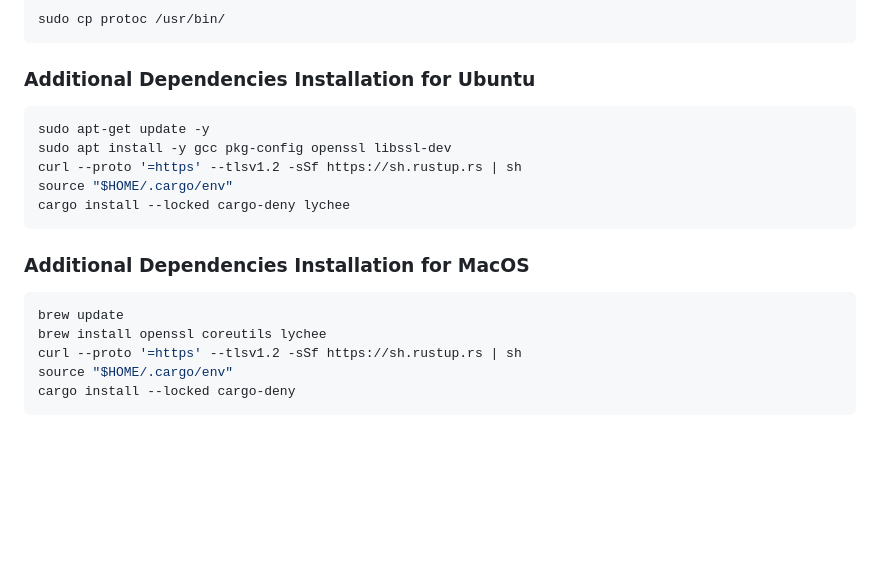
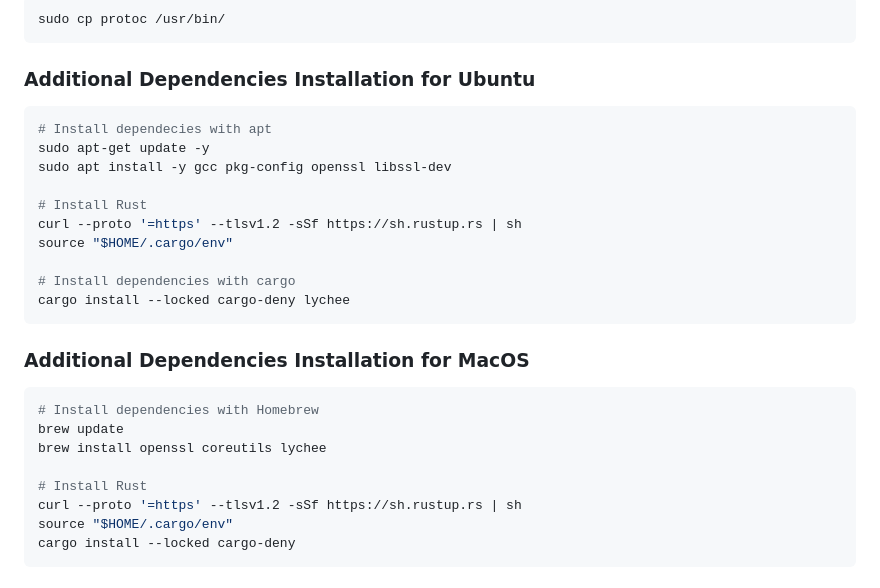
Before and after one commit to valkey-io/valkey-glide-csharp, a Markdown page: DEVELOPER.md, the part around the change. Drawn GitHub-style; blank space fills up the shorter version.

Commit message:
docs(developer): add inline comments to install scripts
Signed-off-by: currantw <taylor.curran@improving.com>

````diff
--- a/DEVELOPER.md
+++ b/DEVELOPER.md
@@ -120,18 +120,26 @@ sudo cp protoc /usr/bin/
 ### Additional Dependencies Installation for Ubuntu
 
 ```bash
+# Install dependecies with apt
 sudo apt-get update -y
 sudo apt install -y gcc pkg-config openssl libssl-dev
+
+# Install Rust
 curl --proto '=https' --tlsv1.2 -sSf https://sh.rustup.rs | sh
 source "$HOME/.cargo/env"
+
+# Install dependencies with cargo
 cargo install --locked cargo-deny lychee
 ```
 
 ### Additional Dependencies Installation for MacOS
 
 ```bash
+# Install dependencies with Homebrew
 brew update
 brew install openssl coreutils lychee
+
+# Install Rust
 curl --proto '=https' --tlsv1.2 -sSf https://sh.rustup.rs | sh
 source "$HOME/.cargo/env"
 cargo install --locked cargo-deny
````
